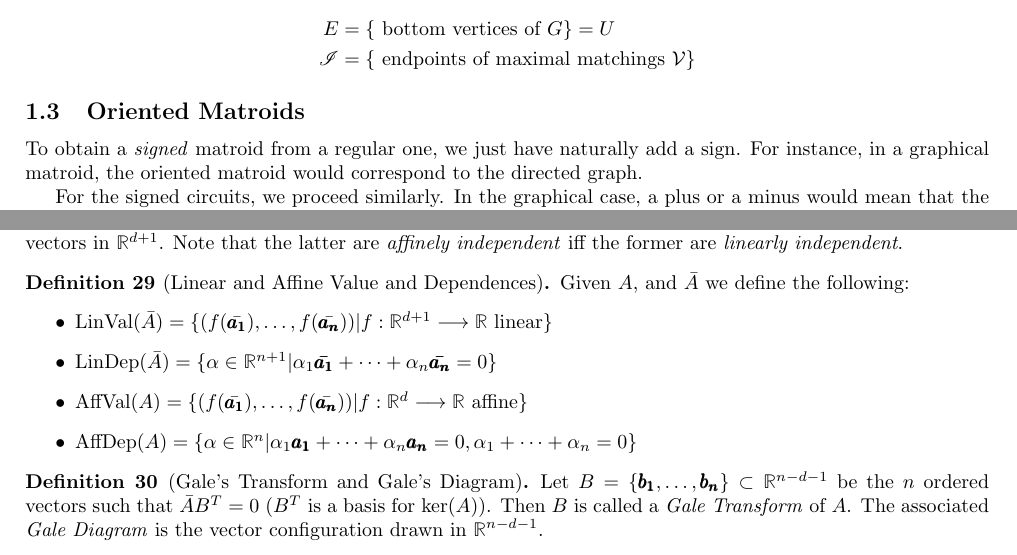
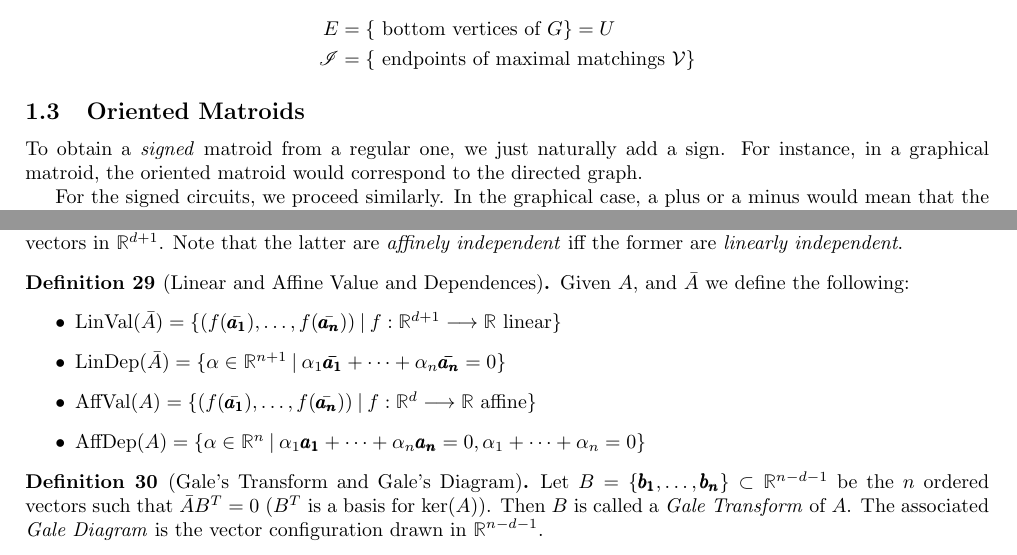
Before and after one commit to CSG-MAMME/notes, a LaTeX document (DAG/MAMME_DAG_Notes.tex, which reads DAG/sections/gale_duality.tex, DAG/sections/matroids.tex): two parts of pages 3 and 6 of 13, joined at a grey line, cut so that both start at the same text. Compiled offline with pdfLaTeX.

Commit message:
Small updates

```diff
--- a/DAG/sections/gale_duality.tex
+++ b/DAG/sections/gale_duality.tex
@@ -85,10 +85,10 @@ Note that the latter are \textit{affinely independent} iff the former are \texti
 \begin{definition}[Linear and Affine Value and Dependences]
     Given $A$, and $\bar{A}$ we define the following:
     \begin{itemize}
-        \item $\text{LinVal}(\bar{A}) = \{(f(\bar{\pmb{a_1}}), \dots, f(\bar{\pmb{a_n}})) | f: \R^{d+1} \longrightarrow \R \text{ linear} \}$
-        \item $\text{LinDep}(\bar{A}) = \{ \alpha \in \R^{n+1} | \alpha_1 \pmb{\bar{a_1}} + \dots + \alpha_n \pmb{\bar{a_n}} = 0 \}$
-        \item $\text{AffVal}(A) = \{(f(\bar{\pmb{a_1}}), \dots, f(\bar{\pmb{a_n}})) | f: \R^{d} \longrightarrow \R \text{ affine} \}$
-        \item $\text{AffDep}(A) = \{ \alpha \in \R^n | \alpha_1 \pmb{a_1} + \dots + \alpha_n \pmb{a_n} = 0, \alpha_1 + \dots + \alpha_n = 0 \}$
+        \item $\text{LinVal}(\bar{A}) = \{(f(\bar{\pmb{a_1}}), \dots, f(\bar{\pmb{a_n}})) \: | \: f: \R^{d+1} \longrightarrow \R \text{ linear} \}$
+        \item $\text{LinDep}(\bar{A}) = \{ \alpha \in \R^{n+1} \: | \: \alpha_1 \pmb{\bar{a_1}} + \dots + \alpha_n \pmb{\bar{a_n}} = 0 \}$
+        \item $\text{AffVal}(A) = \{(f(\bar{\pmb{a_1}}), \dots, f(\bar{\pmb{a_n}})) \: | \: f: \R^{d} \longrightarrow \R \text{ affine} \}$
+        \item $\text{AffDep}(A) = \{ \alpha \in \R^n \: | \: \alpha_1 \pmb{a_1} + \dots + \alpha_n \pmb{a_n} = 0, \alpha_1 + \dots + \alpha_n = 0 \}$
     \end{itemize}
 \end{definition}
 
--- a/DAG/sections/matroids.tex
+++ b/DAG/sections/matroids.tex
@@ -135,7 +135,7 @@
 
 \subsection{Oriented Matroids}
 
-To obtain a \textit{signed} matroid from a regular one, we just have naturally add a sign.
+To obtain a \textit{signed} matroid from a regular one, we just naturally add a sign.
 For instance, in a graphical matroid, the oriented matroid would correspond to the directed graph.
 
 For the signed circuits, we proceed similarly.
```
Also changed, not shown: DAG/sections/gale_duality.tex (2 more changed lines), DAG/sections/matroids.tex (2 more changed lines).
